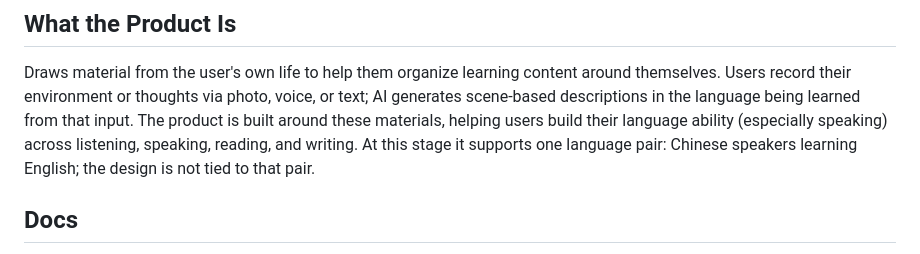
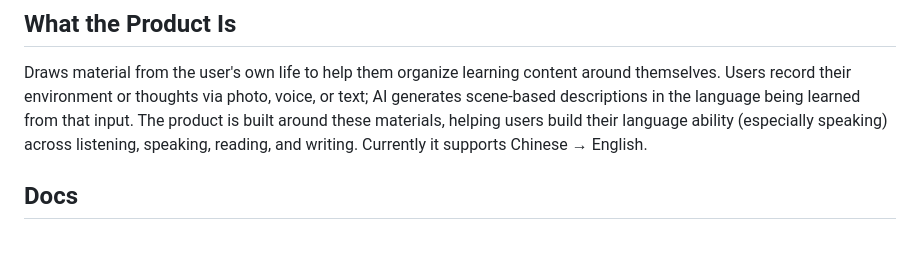
Before and after one commit to LillyLiuJun/Poplex, a Markdown page: CLAUDE.md, the part around the change. Drawn GitHub-style.

```diff
--- a/CLAUDE.md
+++ b/CLAUDE.md
@@ -11,8 +11,7 @@ around themselves. Users record their environment or thoughts via photo, voice,
 or text; AI generates scene-based descriptions in the language being learned from
 that input. The product is built around these materials, helping users build their
 language ability (especially speaking) across listening, speaking, reading, and
-writing. At this stage it supports one language pair: Chinese speakers learning
-English; the design is not tied to that pair.
+writing. Currently it supports Chinese → English.
 
 ## Docs
 
```
Also changed, not shown: README.md (+5 -11 lines), README.zh-CN.md (+4 -6 lines).
